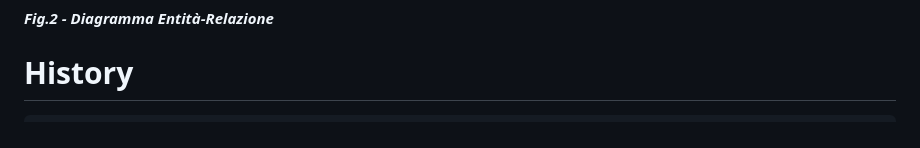
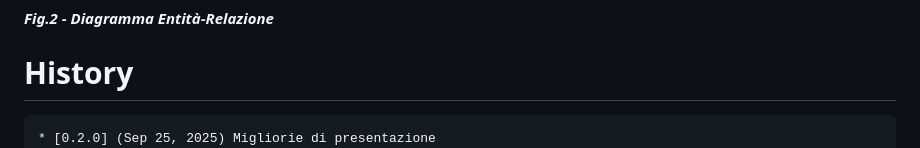
Before and after one commit to gbetorre/convenzioni, a Markdown page: README.it.md, the part around the change. Drawn GitHub-style.

````diff
--- a/README.it.md
+++ b/README.it.md
@@ -117,6 +117,7 @@ Il software è un'applicazione Java three-tier
 # History
 
 ```
+* [0.2.0] (Sep 25, 2025) Migliorie di presentazione
 * [0.1.9] (Sep 24, 2025) Prima bozza implementazione assegnazione contraenti a una convenzione
 * [0.1.8] (Sep 23, 2025) Implementato nuovo componente dello strato controller (Command) per la gestione delle convenzioni
 * [0.1.7] (Sep 22, 2025) Bugfix
````
Also changed, not shown: README.md (+1 -0 lines).
